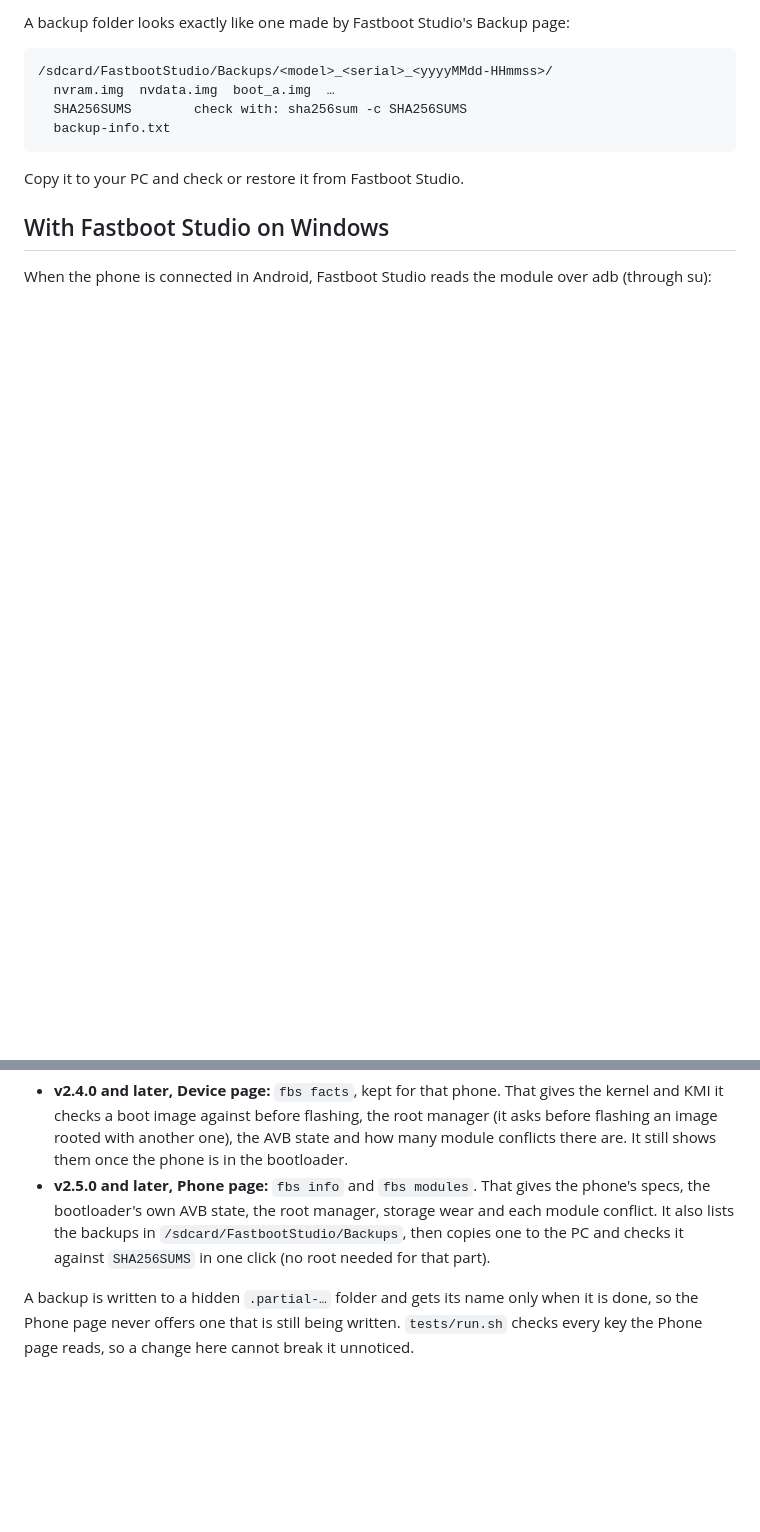
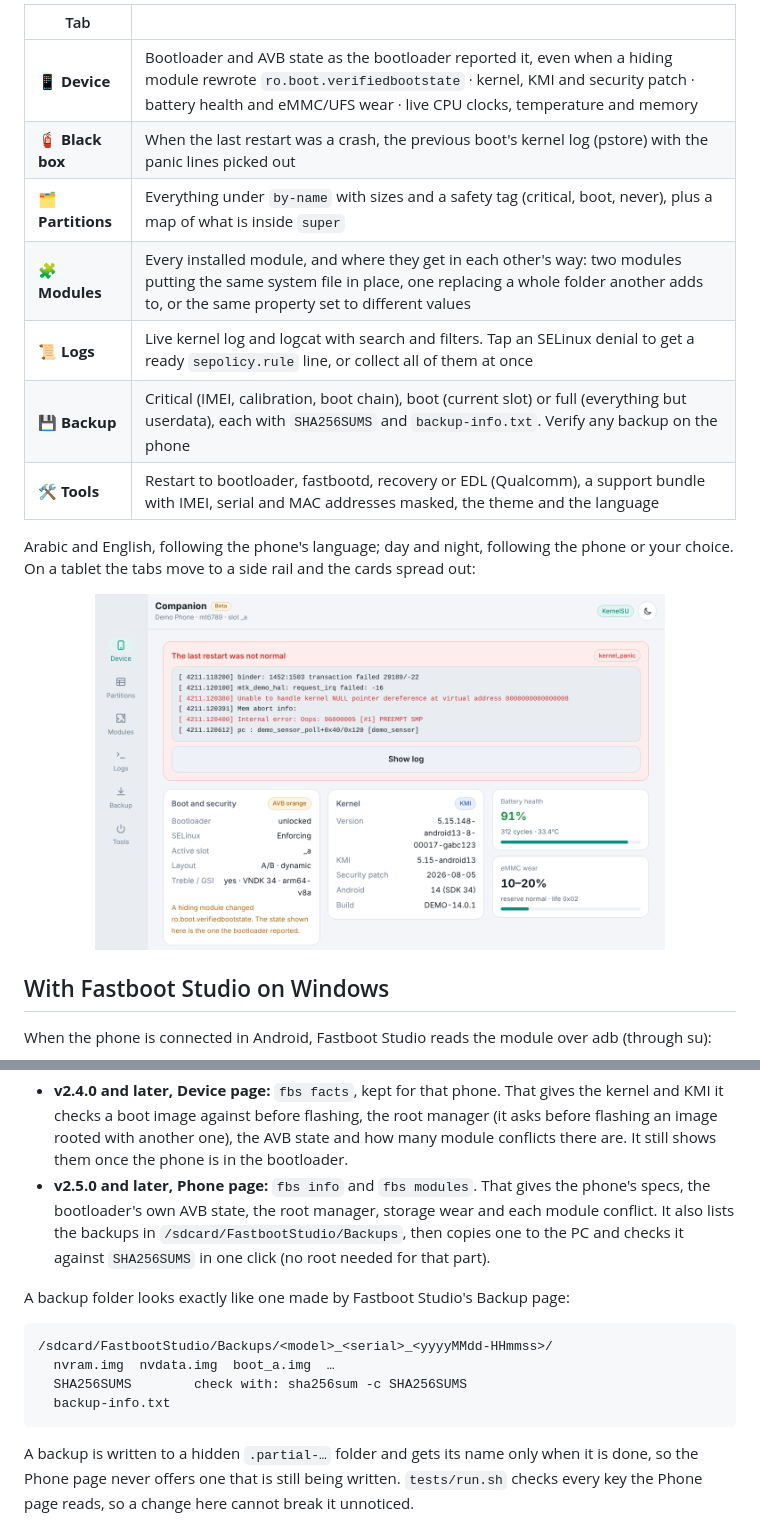
Before and after one commit to ifoknr/FastbootStudio-Companion, a Markdown page: README.md, 2 parts joined by grey strips. Rendered like a GitHub page; pictures changed too: docs/webui-tablet.png (added); blank space fills up the shorter version.

````diff
--- a/README.md
+++ b/README.md
@@ -43,12 +58,18 @@ install it from your root manager.
 
-A backup folder looks exactly like one made by Fastboot Studio's Backup page:
+| Tab | |
+|---|---|
+| 📱 **Device** | Bootloader and AVB state as the bootloader reported it, even when a hiding module rewrote `ro.boot.verifiedbootstate` · kernel, KMI and security patch · battery health and eMMC/UFS wear · live CPU clocks, temperature and memory |
+| 🧯 **Black box** | When the last restart was a crash, the previous boot's kernel log (pstore) with the panic lines picked out |
+| 🗂️ **Partitions** | Everything under `by-name` with sizes and a safety tag (critical, boot, never), plus a map of what is inside `super` |
+| 🧩 **Modules** | Every installed module, and where they get in each other's way: two modules putting the same system file in place, one replacing a whole folder another adds to, or the same property set to different values |
+| 📜 **Logs** | Live kernel log and logcat with search and filters. Tap an SELinux denial to get a ready `sepolicy.rule` line, or collect all of them at once |
+| 💾 **Backup** | Critical (IMEI, calibration, boot chain), boot (current slot) or full (everything but userdata), each with `SHA256SUMS` and `backup-info.txt`. Verify any backup on the phone |
+| 🛠️ **Tools** | Restart to bootloader, fastbootd, recovery or EDL (Qualcomm), a support bundle with IMEI, serial and MAC addresses masked, the theme and the language |
 
-```
-/sdcard/FastbootStudio/Backups/<model>_<serial>_<yyyyMMdd-HHmmss>/
-  nvram.img  nvdata.img  boot_a.img  …
-  SHA256SUMS        check with: sha256sum -c SHA256SUMS
-  backup-info.txt
-```
+Arabic and English, following the phone's language; day and night, following the phone or your choice.
+On a tablet the tabs move to a side rail and the cards spread out:
 
-Copy it to your PC and check or restore it from Fastboot Studio.
+<p align="center">
+  <img src="docs/webui-tablet.png" alt="The Device tab on a tablet, day theme" width="80%">
+</p>
 
@@ -64,6 +86,15 @@ When the phone is connected in Android, Fastboot Studio reads the module over ad
   the bootloader's own AVB state, the root manager, storage wear and each module conflict. It also
   lists the backups in `/sdcard/FastbootStudio/Backups`, then copies one to the PC and checks it
   against `SHA256SUMS` in one click (no root needed for that part).
+
+A backup folder looks exactly like one made by Fastboot Studio's Backup page:
+
+```
+/sdcard/FastbootStudio/Backups/<model>_<serial>_<yyyyMMdd-HHmmss>/
+  nvram.img  nvdata.img  boot_a.img  …
+  SHA256SUMS        check with: sha256sum -c SHA256SUMS
+  backup-info.txt
+```
 
 A backup is written to a hidden `.partial-…` folder and gets its name only when it is done, so the
 Phone page never offers one that is still being written. `tests/run.sh` checks every key the
````
Also changed, not shown: other parts of README.md (+51 -48 lines), README.ar.md (added, +139 -0 lines), docs/banner.png (added), docs/webui-ar.png, docs/webui-en.png, docs/webui-tablet-ar.png (added), 1 other file.
